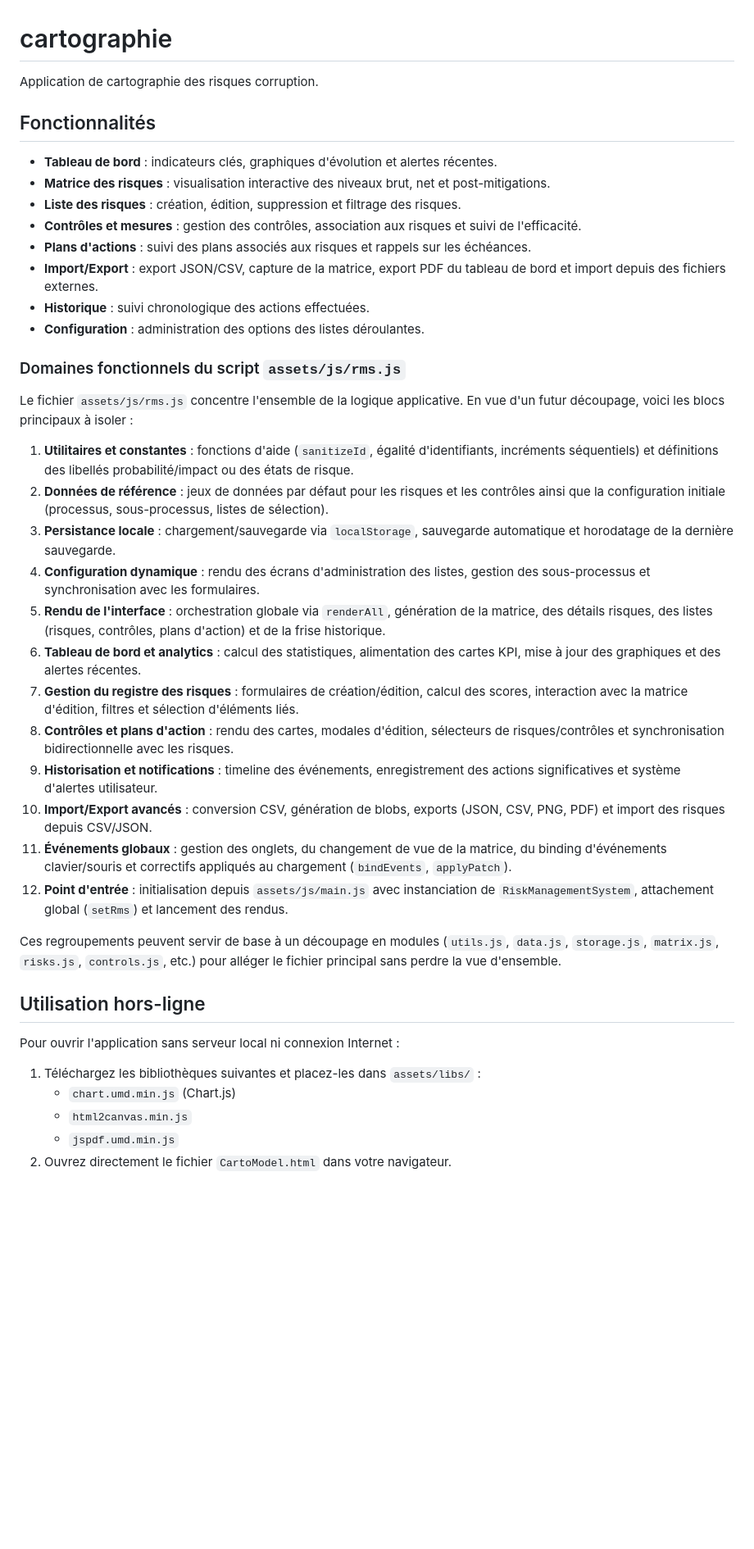
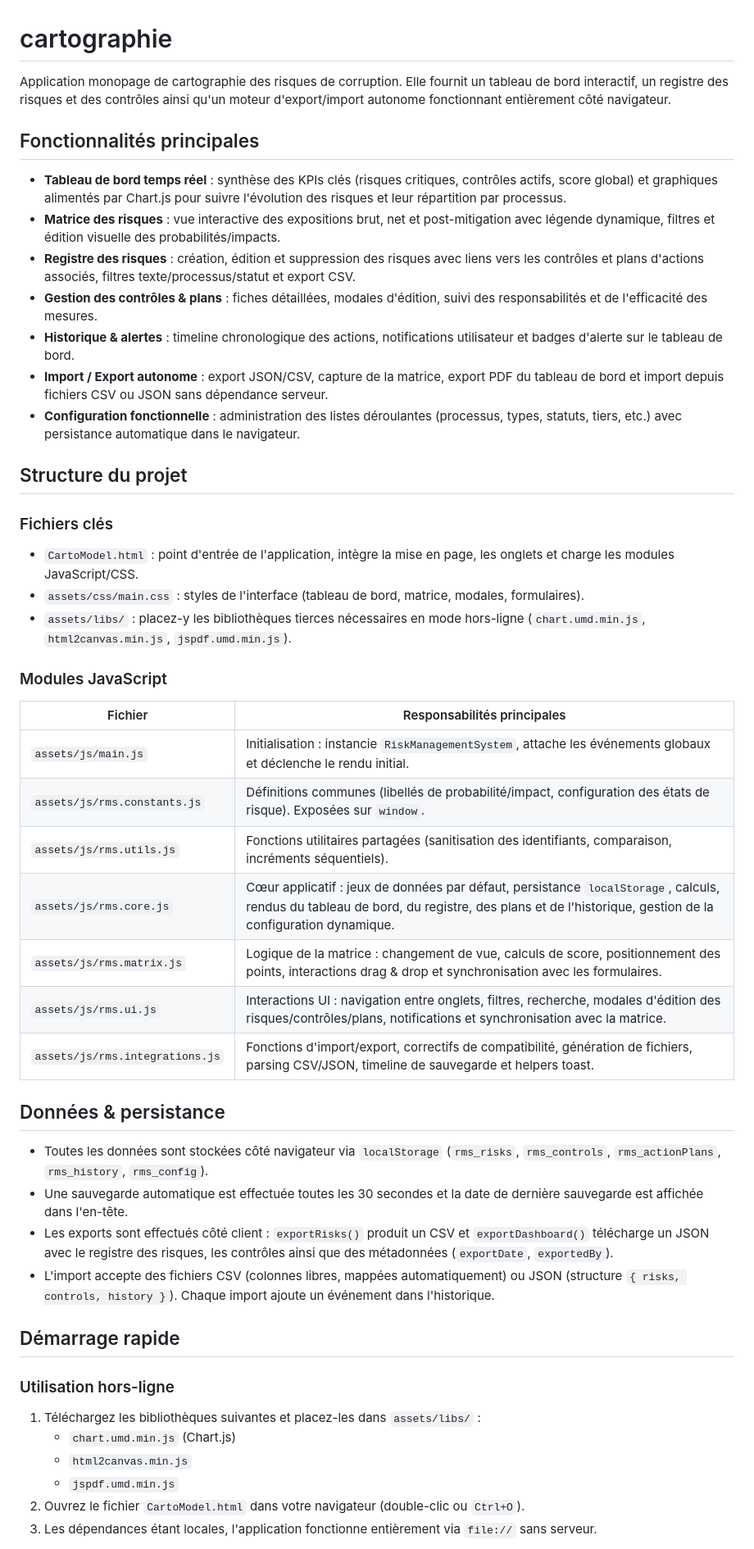
Before and after one commit to antoinelmariel-ux/cartographie, a Markdown page: README.md, the part around the change printed below. Shown: that part at 82% size. GitHub-like rendering; blank space fills up the shorter version.

Commit message:
Mettre à jour la documentation

```diff
--- a/README.md
+++ b/README.md
@@ -1,44 +1,50 @@
 # cartographie
 
-Application de cartographie des risques corruption.
+Application monopage de cartographie des risques de corruption. Elle fournit un tableau de bord interactif, un registre des risques et des contrôles ainsi qu'un moteur d'export/import autonome fonctionnant entièrement côté navigateur.
 
-## Fonctionnalités
+## Fonctionnalités principales
 
-- **Tableau de bord** : indicateurs clés, graphiques d'évolution et alertes récentes.
-- **Matrice des risques** : visualisation interactive des niveaux brut, net et post-mitigations.
-- **Liste des risques** : création, édition, suppression et filtrage des risques.
-- **Contrôles et mesures** : gestion des contrôles, association aux risques et suivi de l'efficacité.
-- **Plans d'actions** : suivi des plans associés aux risques et rappels sur les échéances.
-- **Import/Export** : export JSON/CSV, capture de la matrice, export PDF du tableau de bord et import depuis des fichiers externes.
-- **Historique** : suivi chronologique des actions effectuées.
-- **Configuration** : administration des options des listes déroulantes.
+- **Tableau de bord temps réel** : synthèse des KPIs clés (risques critiques, contrôles actifs, score global) et graphiques alimentés par Chart.js pour suivre l'évolution des risques et leur répartition par processus.
+- **Matrice des risques** : vue interactive des expositions brut, net et post-mitigation avec légende dynamique, filtres et édition visuelle des probabilités/impacts.
+- **Registre des risques** : création, édition et suppression des risques avec liens vers les contrôles et plans d'actions associés, filtres texte/processus/statut et export CSV.
+- **Gestion des contrôles & plans** : fiches détaillées, modales d'édition, suivi des responsabilités et de l'efficacité des mesures.
+- **Historique & alertes** : timeline chronologique des actions, notifications utilisateur et badges d'alerte sur le tableau de bord.
+- **Import / Export autonome** : export JSON/CSV, capture de la matrice, export PDF du tableau de bord et import depuis fichiers CSV ou JSON sans dépendance serveur.
+- **Configuration fonctionnelle** : administration des listes déroulantes (processus, types, statuts, tiers, etc.) avec persistance automatique dans le navigateur.
 
-### Domaines fonctionnels du script `assets/js/rms.js`
+## Structure du projet
 
-Le fichier `assets/js/rms.js` concentre l'ensemble de la logique applicative. En vue d'un futur découpage, voici les blocs principaux à isoler :
+### Fichiers clés
+- `CartoModel.html` : point d'entrée de l'application, intègre la mise en page, les onglets et charge les modules JavaScript/CSS.
+- `assets/css/main.css` : styles de l'interface (tableau de bord, matrice, modales, formulaires).
+- `assets/libs/` : placez-y les bibliothèques tierces nécessaires en mode hors-ligne (`chart.umd.min.js`, `html2canvas.min.js`, `jspdf.umd.min.js`).
 
-1. **Utilitaires et constantes** : fonctions d'aide (`sanitizeId`, égalité d'identifiants, incréments séquentiels) et définitions des libellés probabilité/impact ou des états de risque.
-2. **Données de référence** : jeux de données par défaut pour les risques et les contrôles ainsi que la configuration initiale (processus, sous-processus, listes de sélection).
-3. **Persistance locale** : chargement/sauvegarde via `localStorage`, sauvegarde automatique et horodatage de la dernière sauvegarde.
-4. **Configuration dynamique** : rendu des écrans d'administration des listes, gestion des sous-processus et synchronisation avec les formulaires.
-5. **Rendu de l'interface** : orchestration globale via `renderAll`, génération de la matrice, des détails risques, des listes (risques, contrôles, plans d'action) et de la frise historique.
-6. **Tableau de bord et analytics** : calcul des statistiques, alimentation des cartes KPI, mise à jour des graphiques et des alertes récentes.
-7. **Gestion du registre des risques** : formulaires de création/édition, calcul des scores, interaction avec la matrice d'édition, filtres et sélection d'éléments liés.
-8. **Contrôles et plans d'action** : rendu des cartes, modales d'édition, sélecteurs de risques/contrôles et synchronisation bidirectionnelle avec les risques.
-9. **Historisation et notifications** : timeline des événements, enregistrement des actions significatives et système d'alertes utilisateur.
-10. **Import/Export avancés** : conversion CSV, génération de blobs, exports (JSON, CSV, PNG, PDF) et import des risques depuis CSV/JSON.
-11. **Événements globaux** : gestion des onglets, du changement de vue de la matrice, du binding d'événements clavier/souris et correctifs appliqués au chargement (`bindEvents`, `applyPatch`).
-12. **Point d'entrée** : initialisation depuis `assets/js/main.js` avec instanciation de `RiskManagementSystem`, attachement global (`setRms`) et lancement des rendus.
+### Modules JavaScript
 
-Ces regroupements peuvent servir de base à un découpage en modules (`utils.js`, `data.js`, `storage.js`, `matrix.js`, `risks.js`, `controls.js`, etc.) pour alléger le fichier principal sans perdre la vue d'ensemble.
+| Fichier | Responsabilités principales |
+| --- | --- |
+| `assets/js/main.js` | Initialisation : instancie `RiskManagementSystem`, attache les événements globaux et déclenche le rendu initial. |
+| `assets/js/rms.constants.js` | Définitions communes (libellés de probabilité/impact, configuration des états de risque). Exposées sur `window`. |
+| `assets/js/rms.utils.js` | Fonctions utilitaires partagées (sanitisation des identifiants, comparaison, incréments séquentiels). |
+| `assets/js/rms.core.js` | Cœur applicatif : jeux de données par défaut, persistance `localStorage`, calculs, rendus du tableau de bord, du registre, des plans et de l'historique, gestion de la configuration dynamique. |
+| `assets/js/rms.matrix.js` | Logique de la matrice : changement de vue, calculs de score, positionnement des points, interactions drag & drop et synchronisation avec les formulaires. |
+| `assets/js/rms.ui.js` | Interactions UI : navigation entre onglets, filtres, recherche, modales d'édition des risques/contrôles/plans, notifications et synchronisation avec la matrice. |
+| `assets/js/rms.integrations.js` | Fonctions d'import/export, correctifs de compatibilité, génération de fichiers, parsing CSV/JSON, timeline de sauvegarde et helpers toast. |
 
-## Utilisation hors-ligne
+## Données & persistance
 
-Pour ouvrir l'application sans serveur local ni connexion Internet :
+- Toutes les données sont stockées côté navigateur via `localStorage` (`rms_risks`, `rms_controls`, `rms_actionPlans`, `rms_history`, `rms_config`).
+- Une sauvegarde automatique est effectuée toutes les 30 secondes et la date de dernière sauvegarde est affichée dans l'en-tête.
+- Les exports sont effectués côté client : `exportRisks()` produit un CSV et `exportDashboard()` télécharge un JSON avec le registre des risques, les contrôles ainsi que des métadonnées (`exportDate`, `exportedBy`).
+- L'import accepte des fichiers CSV (colonnes libres, mappées automatiquement) ou JSON (structure `{ risks, controls, history }`). Chaque import ajoute un événement dans l'historique.
 
+## Démarrage rapide
+
+### Utilisation hors-ligne
 1. Téléchargez les bibliothèques suivantes et placez-les dans `assets/libs/` :
    - `chart.umd.min.js` (Chart.js)
    - `html2canvas.min.js`
    - `jspdf.umd.min.js`
-2. Ouvrez directement le fichier `CartoModel.html` dans votre navigateur.
+2. Ouvrez le fichier `CartoModel.html` dans votre navigateur (double-clic ou `Ctrl+O`).
+3. Les dépendances étant locales, l'application fonctionne entièrement via `file://` sans serveur.
 
```
Also changed, not shown: other parts of README.md (+42 -6 lines).
